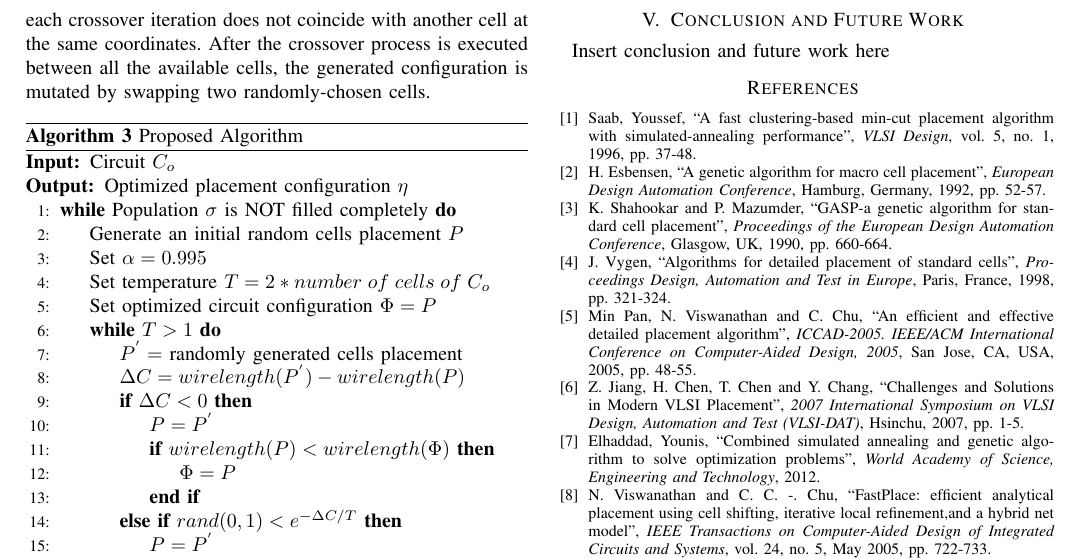
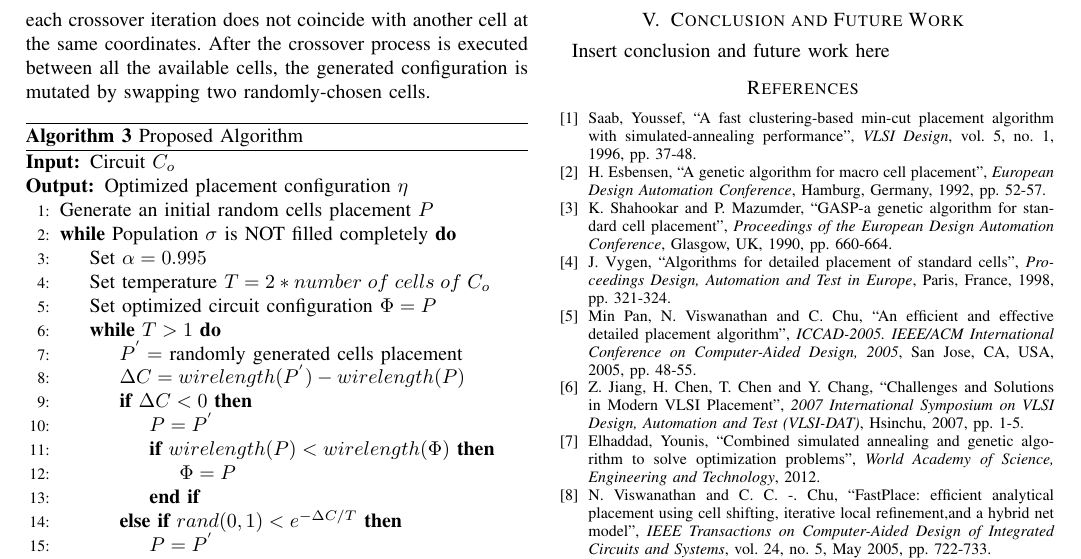
Before and after one commit to naderabdalghani/improving-placement-in-vlsi-design-process-research-paper, a LaTeX paper (paper.tex): part of page 4 of 4, cut so that both start at the same text. Compiled offline with pdfLaTeX; a missing font is replaced by an installed copy or a similar font; a LaTeX package or settings file that is missing is left out.

Commit message:
Fix Logical Mistake in Proposed Algorithm Section

```diff
--- a/paper.tex
+++ b/paper.tex
@@ -266,8 +266,8 @@ As already introduced, both the simulated annealing and genetic algorithms have
     \renewcommand{\algorithmicensure}{\textbf{Output:}}
     \Require Circuit $C_{o}$
     \Ensure  Optimized placement configuration $\eta$
+    \State Generate an initial random cells placement $P$
     \While{Population $\sigma$ is NOT filled completely}
-        \State Generate an initial random cells placement $P$
         \State Set $\alpha = 0.995$
         \State Set temperature $T = 2 * number\; of\; cells\; of\; C_{o}$
         \State Set optimized circuit configuration $\Phi = P$
```
Also changed, not shown: paper.pdf.
